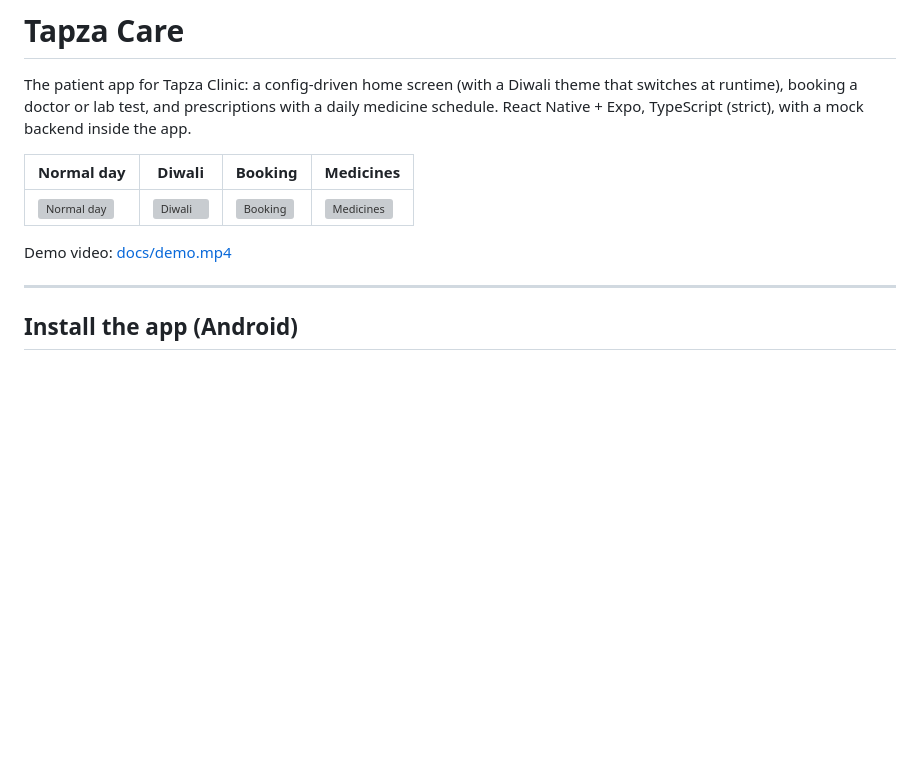
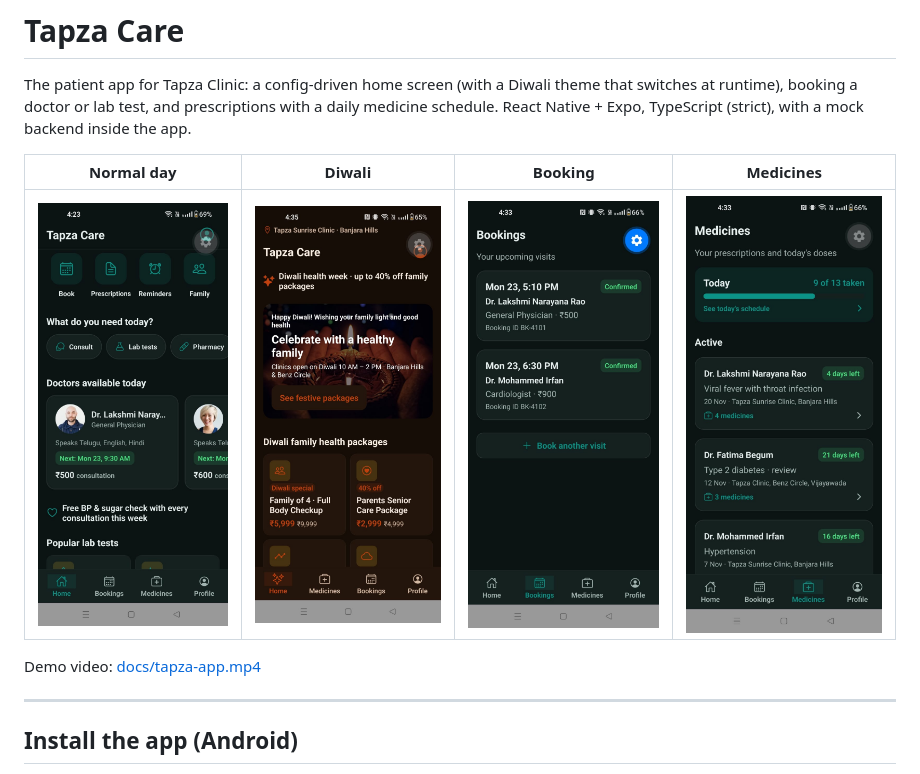
Before and after one commit to rmgpta9/tapza-care-app, a Markdown page: README.md, the part around the change. GitHub-like rendering; pictures changed too: docs/bookings-screen.jpeg (added), docs/diwali-home-screen.jpeg (added), docs/home-screen.jpeg (added); blank space fills up the shorter version; grey boxes are pictures that could not be loaded.

Commit message:
Add screenshots and demo video

```diff
--- a/README.md
+++ b/README.md
@@ -7,9 +7,9 @@ prescriptions with a daily medicine schedule. React Native + Expo, TypeScript
 
 | Normal day | Diwali | Booking | Medicines |
 |---|---|---|---|
-| ![Normal day](docs/home-normal.png) | ![Diwali](docs/home-diwali.png) | ![Booking](docs/booking.png) | ![Medicines](docs/medicines.png) |
+| ![Normal day](docs/home-screen.jpeg) | ![Diwali](docs/diwali-home-screen.jpeg) | ![Booking](docs/bookings-screen.jpeg) | ![Medicines](docs/medicines-screen.jpeg) |
 
-Demo video: [docs/demo.mp4](docs/demo.mp4)
+Demo video: [docs/tapza-app.mp4](docs/tapza-app.mp4)
 
 ---
 
```
Also changed, not shown: 1 other file.
